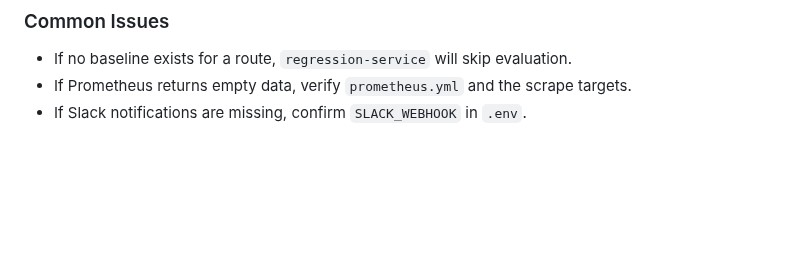
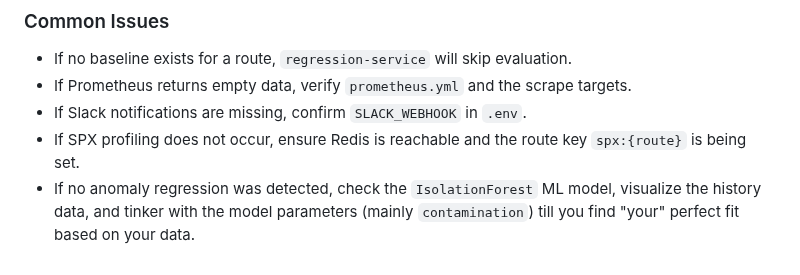
Before and after one commit to khalid-el-masnaoui/AI-Powered-Performance-Regression-Anomaly-Detection-Pipeline, a Markdown page: README.md, the part around the change. Rendered like a GitHub page; blank space fills up the shorter version.

Commit message:
troubleshooting: common issues

```diff
--- a/README.md
+++ b/README.md
@@ -472,3 +472,5 @@ You should monitor:
 - If no baseline exists for a route, `regression-service` will skip evaluation.
 - If Prometheus returns empty data, verify `prometheus.yml` and the scrape targets.
 - If Slack notifications are missing, confirm `SLACK_WEBHOOK` in `.env`.
+- If SPX profiling does not occur, ensure Redis is reachable and the route key `spx:{route}` is being set.
+- If no anomaly regression was detected, check the `IsolationForest` ML model, visualize the history data, and tinker with the model parameters (mainly `contamination`) till you find "your" perfect fit based on your data.
```
